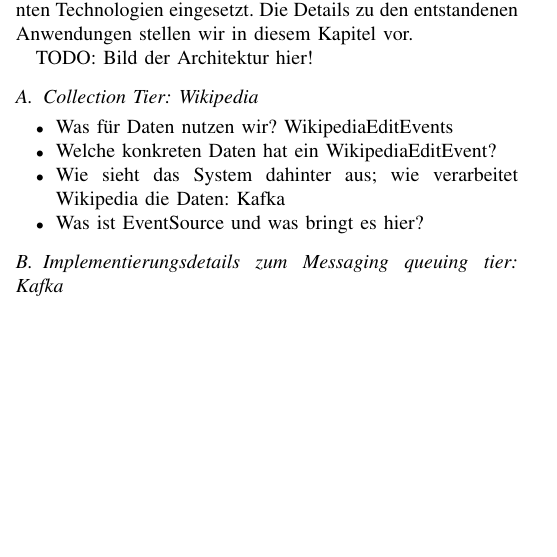
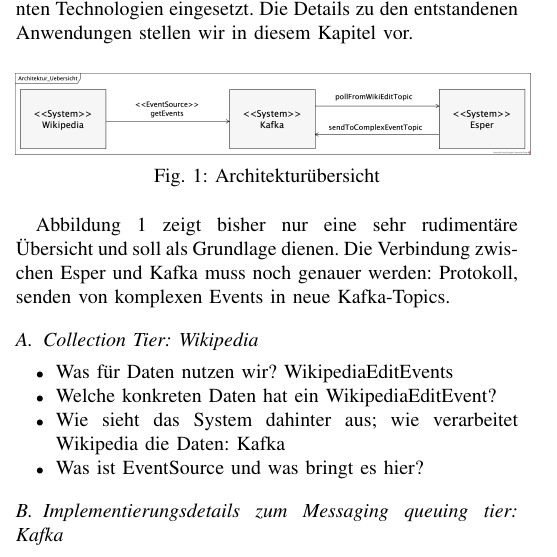
Before and after one commit to qqda/glevep, a LaTeX paper (main.tex, which reads chapters/3-anwendung.tex): part of one column of page 1 of 2, cut so that both start at the same text, the shorter picture padded with empty space. Compiled offline with pdfLaTeX; a missing font is replaced by an installed copy or a similar font; a LaTeX package or settings file that is missing is left out.

Commit message:
Rudimentäre Architektur-Übersicht

```diff
--- a/chapters/3-anwendung.tex
+++ b/chapters/3-anwendung.tex
@@ -4,7 +4,14 @@ Zur Lösung der Aufgabenstellung haben wir einen lauffähigen Prototyp entwickel
 Dafür haben wir die im vorhergehenden Kapitel genannten Technologien eingesetzt. Die Details zu den entstandenen
 Anwendungen stellen wir in diesem Kapitel vor.
 
-TODO: Bild der Architektur hier!
+\begin{figure}[h]
+    \includegraphics[width=.5\textwidth]{images/Architektur_Uebersicht.png}
+    \caption{Architekturübersicht}
+    \label{fig:architektur_uebersicht}
+\end{figure}
+
+Abbildung \ref{fig:architektur_uebersicht} zeigt bisher nur eine sehr rudimentäre Übersicht und soll als Grundlage dienen.
+Die Verbindung zwischen Esper und Kafka muss noch genauer werden: Protokoll, senden von komplexen Events in neue Kafka-Topics.
 
 \subsection{Collection Tier: Wikipedia}
 \begin{itemize}
```
Also changed, not shown: chapters/4-analyse.tex (+4 -2 lines), images/Architektur_Uebersicht.png (added), main.pdf.
